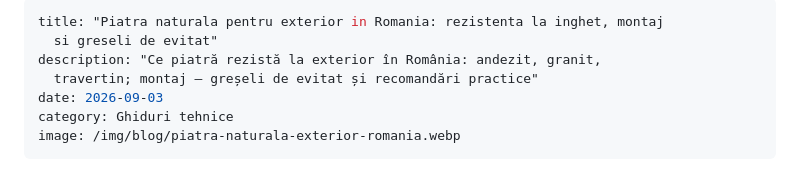
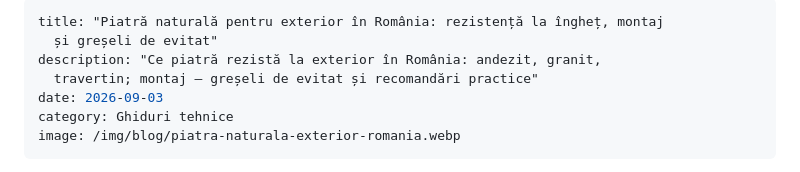
Before and after one commit to stonelinemures/stone-line-website, a Markdown page: posts/piatră-naturală-pentru-exterior-în-românia-rezistență-la-îngheț-montaj-și-greșeli-de-evitat.md, the part around the change. Rendered like a GitHub page.

Commit message:
Update Articol “piatră-naturală-pentru-exterior-în-românia-rezistență-la-îngheț-montaj-și-greșeli-de-evitat”

```diff
--- a/posts/piatră-naturală-pentru-exterior-în-românia-rezistență-la-îngheț-montaj-și-greșeli-de-evitat.md
+++ b/posts/piatră-naturală-pentru-exterior-în-românia-rezistență-la-îngheț-montaj-și-greșeli-de-evitat.md
@@ -1,6 +1,6 @@
 ---
-title: "Piatra naturala pentru exterior in Romania: rezistenta la inghet, montaj
-  si greseli de evitat"
+title: "Piatră naturală pentru exterior în România: rezistență la îngheț, montaj
+  și greșeli de evitat"
 description: "Ce piatră rezistă la exterior în România: andezit, granit,
   travertin; montaj – greșeli de evitat și recomandări practice"
 date: 2026-09-03
```
